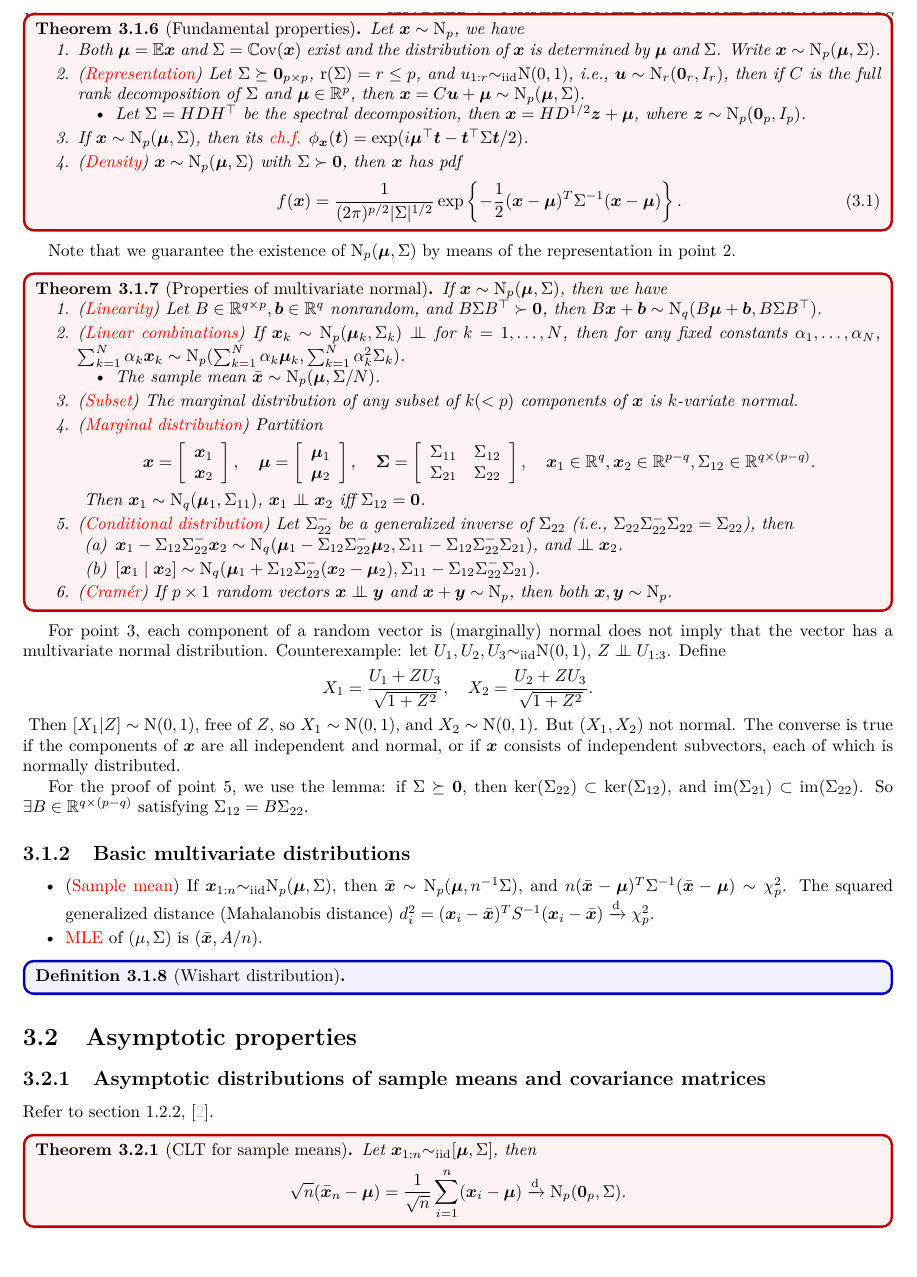
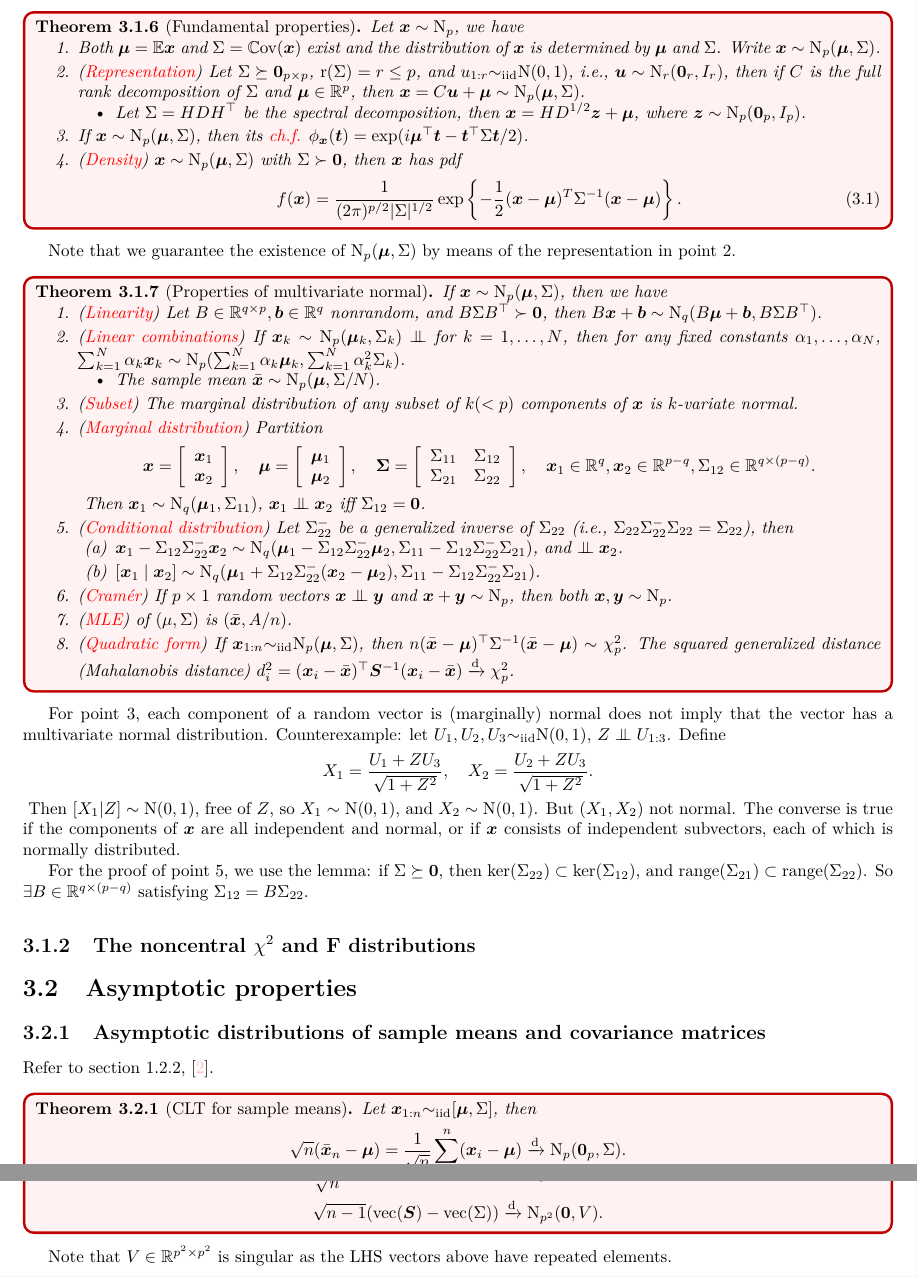
Before and after one commit to Jos03C/Fast-notes, a LaTeX book (2-Inference/note-inference.tex, which reads 2-Inference/scribe.sty): part of page 10 of 11 before the commit and two parts of pages 10 and 11 of 13 after it, the two joined at a grey line, cut at the place of the change. Compiled offline with pdfLaTeX.

Commit message:
250203 asym prop
Asymptotic properties of sample means and covariance matrices

```diff
--- a/2-Inference/note-inference.tex
+++ b/2-Inference/note-inference.tex
@@ -279,6 +284,9 @@ Note that we guarantee the existence of $\rmN_p(\bmu,\Sigma)$ by means of the re
 				\item[(b)] $[\x_1\mid\x_2]\sim\rmN_q(\bmu_1+{\Sigma}_{12}{\Sigma}_{22}^-(\x_2-\bmu_2),\Sigma_{11}-\Sigma_{12}\Sigma_{22}^{-}\Sigma_{21})$.
 			\end{itemize}
 			\item (\red{Cramér}) If $p\times 1$ random vectors $\x\indep \y$ and $\x+\y\sim\rmN_p$, then both $\x,\y\sim\rmN_p$.
+			\item (\red{MLE}) of $(\mu,\Sigma)$ is $(\bar{\x},A/n)$.
+			\item (\red{Quadratic form})  If $\x_{1:n}\simiid \rmN_p(\bmu,\Sigma)$, then $n(\bar{\x}-\bmu)^{\TT}\Sigma^{-1}(\bar{\x}-\bmu)\sim\chi_p^2$. The squared generalized distance (Mahalanobis distance)
+			$d_i^2=(\boldsymbol{x}_i-\bar{\boldsymbol{x}})^{\TT}{\S}^{-1}(\boldsymbol{x}_i-\bar{\boldsymbol{x}}) \dto \chi_p^2$.
 		\end{enumerate}
 	\end{theorem}
 \end{thmbox}
@@ -290,24 +298,12 @@ Then $[X_1|Z]\sim\rmN(0,1)$, free of $Z$, so $X_1\sim\rmN(0,1)$, and $X_2\sim\rm
 The converse is true if the components of $\x$ are all independent and normal, or if $\x$ consists of independent subvectors, each of which is normally distributed.
 
 For the proof of point 5, we use the lemma: if $\Sigma\succeq \0$,
-then $\ker(\Sigma_{22})\subset \ker(\Sigma_{12})$, and $\im(\Sigma_{21})\subset\im(\Sigma_{22})$.
+then $\ker(\Sigma_{22})\subset \ker(\Sigma_{12})$, and $\range(\Sigma_{21})\subset\range(\Sigma_{22})$.
 So $\exists B\in\bbR^{q\times(p-q)}$ satisfying $\Sigma_{12}=B\Sigma_{22}$.
 
-\subsection{Basic multivariate distributions}\label{sec:Basic-mult-dist}
-
-\begin{itemize}
+\subsection{The noncentral $\chi^2$ and F distributions}\label{sec:multi_dist_noncenchi2_F}
 
 
-	\item (\red{Sample mean}) If $\x_{1:n}\simiid \rmN_p(\bmu,\Sigma)$, then $\bar{\x}\sim\rmN_p(\bmu,n^{-1}\Sigma)$, and $n(\bar{\x}-\bmu)^{T}\Sigma^{-1}(\bar{\x}-\bmu)\sim\chi_p^2$. The squared generalized distance (Mahalanobis distance)
-	$d_i^2=(\boldsymbol{x}_i-\bar{\boldsymbol{x}})^{T}{S}^{-1}(\boldsymbol{x}_i-\bar{\boldsymbol{x}}) \dto \chi_p^2$.
-	\item \red{MLE} of $(\mu,\Sigma)$ is $(\bar{\x},A/n)$.
-
-\end{itemize}
-
-\begin{defbox}
-	\begin{definition}[Wishart distribution]\label{def:multi_Wishart}
-	\end{definition}
-\end{defbox}
 
 \section{Asymptotic properties}\label{sec:asym_multi}
 \subsection{Asymptotic distributions of sample means and covariance matrices}\label{sec:asym_multi_sampleMeanCov}
@@ -324,3 +324,11 @@ Refer to section 1.2.2, \cite{muirhead1982aspects}.
+			\begin{aligned}
+				\frac{1}{\sqrt{n}}(\vec(\A)-n\cdot\vec(\Sigma))&\dto \rmN_{p^2}(\0,V), \\
+				\sqrt{n-1}(\vec(\S)-\vec(\Sigma)) & \dto \rmN_{p^2}(\0,V).
+			\end{aligned}
+		\end{sequation*}
+	\end{theorem}
+\end{thmbox}
+Note that $V\in\bbR^{p^2\times p^2}$ is singular as the LHS vectors above have repeated elements.
 
 \bibliographystyle{abbrv}
 \bibliography{mybib}
--- a/2-Inference/scribe.sty
+++ b/2-Inference/scribe.sty
@@ -357,6 +358,7 @@ citecolor=pink}
 \renewcommand{\L}{{\boldsymbol L}}
 \newcommand{\M}{{\boldsymbol M}}
 \renewcommand{\O}{{\boldsymbol O}}
+\newcommand{\R}{{\boldsymbol R}}
 \renewcommand{\S}{{\boldsymbol S}}
 \newcommand{\T}{{\boldsymbol T}}
 \newcommand{\U}{{\boldsymbol U}}
@@ -403,7 +405,8 @@ citecolor=pink}
 \def\independenT#1#2{\mathrel{\rlap{$#1#2$}\mkern4mu{#1#2}}}
 \def\diag{\mathrm{diag}}
 \def\TT{\top}
-\def\im{\mathrm{im}}
+\def\range{\mathrm{range}}
+\renewcommand{\vec}{{\mathrm{vec}}}
 
 
 %% colors
```
Also changed, not shown: 2-Inference/note-inference.pdf, 2-Inference/note-inference.tex (29 more changed lines), 2-Inference/scribe.sty (1 more changed lines), 6 other files.
